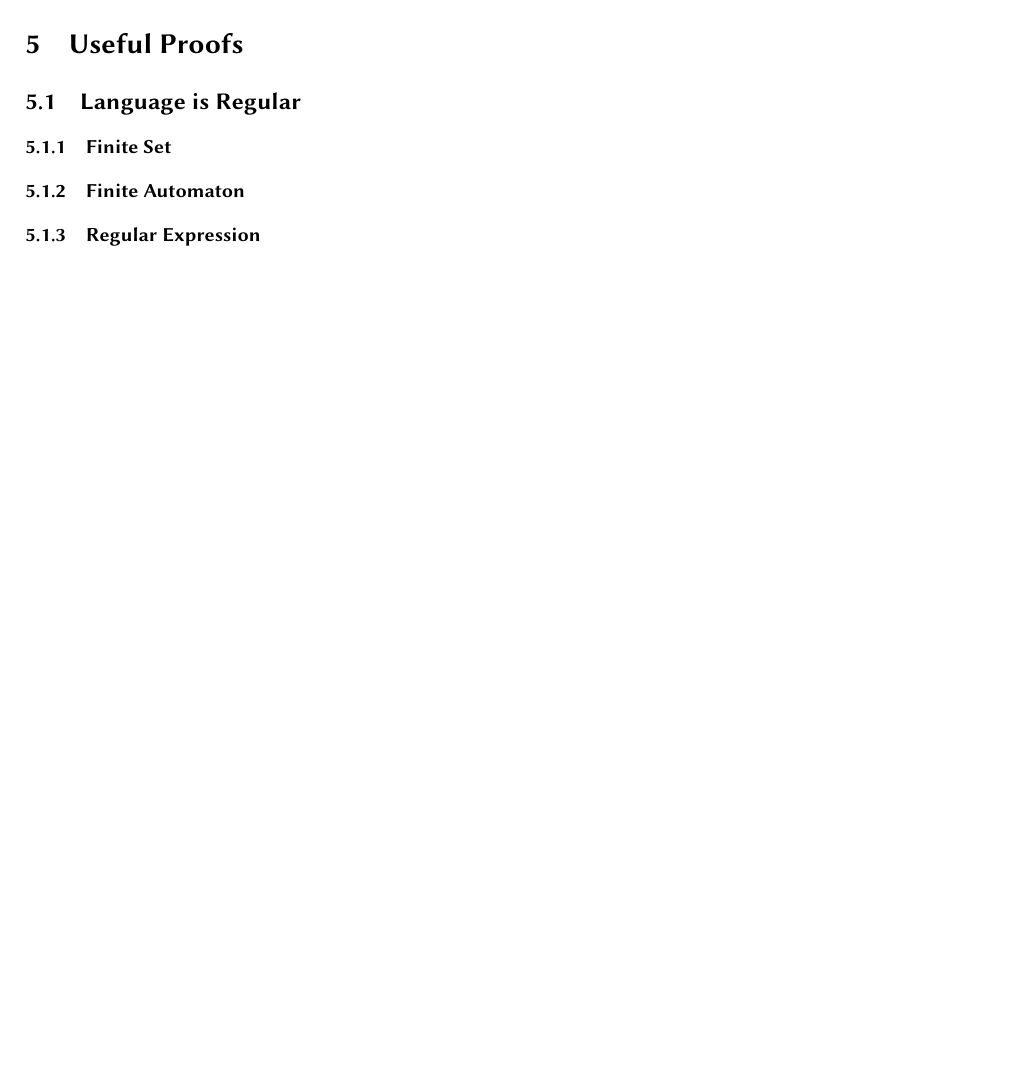
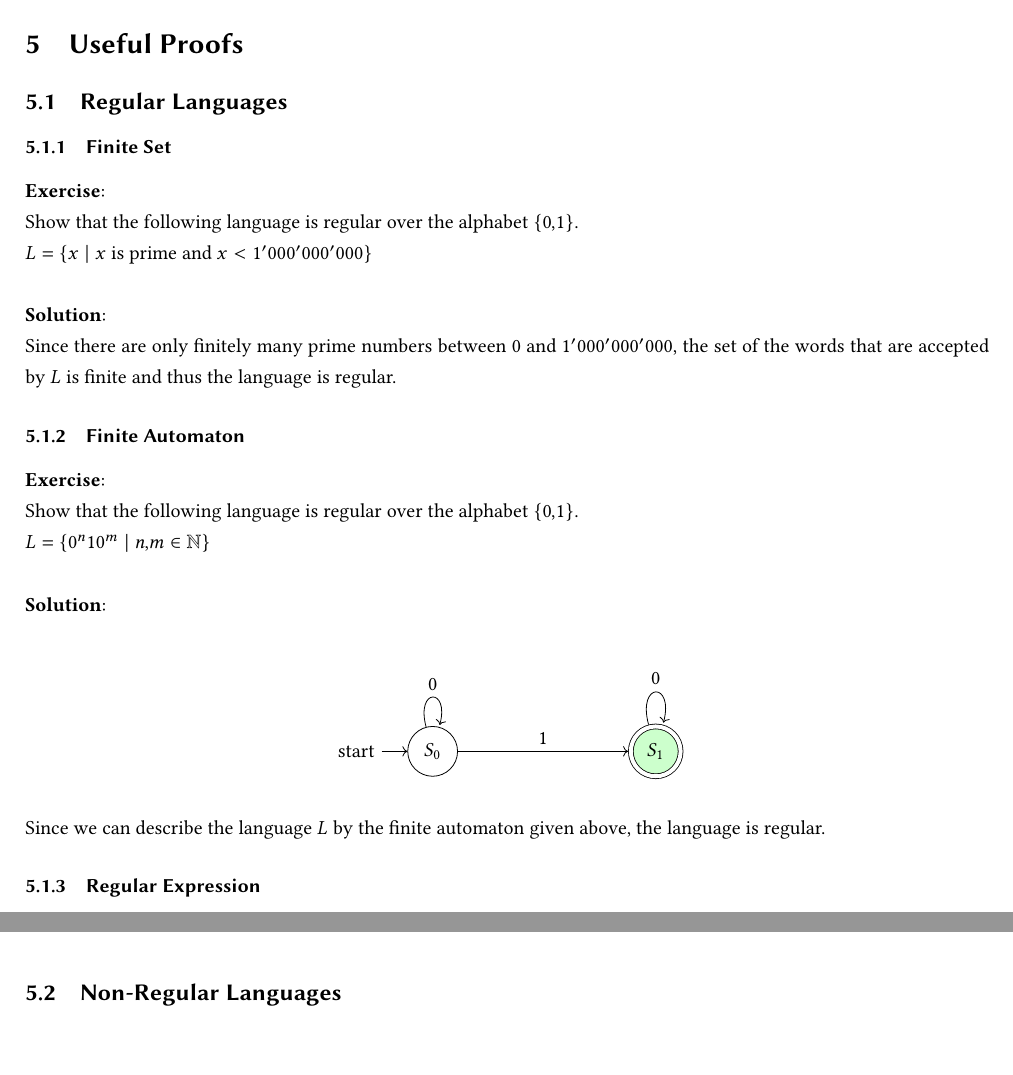
Before and after one commit to TrickShotMLG02/TheoreticalComputerscience_Summary, a LaTeX document (docs/Theoretical Computerscience Summary.tex): part of page 7 of 8 before the commit and two parts of pages 7 and 8 of 9 after it, the two joined at a grey line, cut so that both start at the same text, the shorter picture padded with empty space. Compiled offline with pdfLaTeX.

Commit message:
adjusted maketitle command and added examples for useful proofs

```diff
--- a/docs/Theoretical Computerscience Summary.tex
+++ b/docs/Theoretical Computerscience Summary.tex
@@ -6,6 +6,7 @@
 
 \lecture{\texttt{Theoretical Computerscience} -- Summary}
 \author{Tim Schlachter (7039326)}
+\term{WS 24/25}
 
 \begin{document}
     \maketitle
@@ -45,10 +46,49 @@
     % section about useful proofs
     \newpage
     \sectionwithtitle{Useful Proofs}
-    \subsectionwithtitle{Language is Regular}
+
+    \subsectionwithtitle{Regular Languages}
+
     \subsubsectionwithtitle{Finite Set}
+    \textbf{Exercise}:\newline
+    Show that the following language is regular over the alphabet $ \{0,1\} $.\newline
+    $L=\{x \mid x \text{ is prime and } x < 1'000'000'000\}$\newline\newline
+    \textbf{Solution}:\newline
+    Since there are only finitely many prime numbers between $0$ and $1'000'000'000$, the set of the words that are accepted by $L$ is finite and thus the language is regular.
+
+
     \subsubsectionwithtitle{Finite Automaton}
+    \textbf{Exercise}:\newline
+    Show that the following language is regular over the alphabet $ \{0,1\} $.\newline
+    $L=\{0^n 10^m \mid n,m \elem \NN \}$\newline\newline
+    \textbf{Solution}:\newline
+    \begin{figure}[h]
+        \centering
+        \begin{tikzpicture}[node distance=3cm, auto]
+            % Define states
+            \node[state, initial] (s0)  {$S_0$};
+            \node[state, accepting, right = of s0] (s1)  {$S_1$};
+
+            % Define transitions
+            \path[->]
+                (s0) edge [loop above] node {0} ()
+                (s1) edge [loop above] node {0} ()
+
+                (s0) edge [->] node {1} (s1)
+            ;
+        \end{tikzpicture}
+    \end{figure}
+
+    Since we can describe the language $L$ by the finite automaton given above, the language is regular.
+
+
     \subsubsectionwithtitle{Regular Expression}
+
+
+    \newpage
+    \subsectionwithtitle{Non-Regular Languages}
+
+
 
     % Stichwortverzeichnis
     \newpage
```
Also changed, not shown: headers/exercisemacros.tex (+2 -0 lines), headers/layout.tex (+3 -2 lines), headers/translations.tex (+4 -0 lines), docs/Theoretical Computerscience Summary.pdf.
